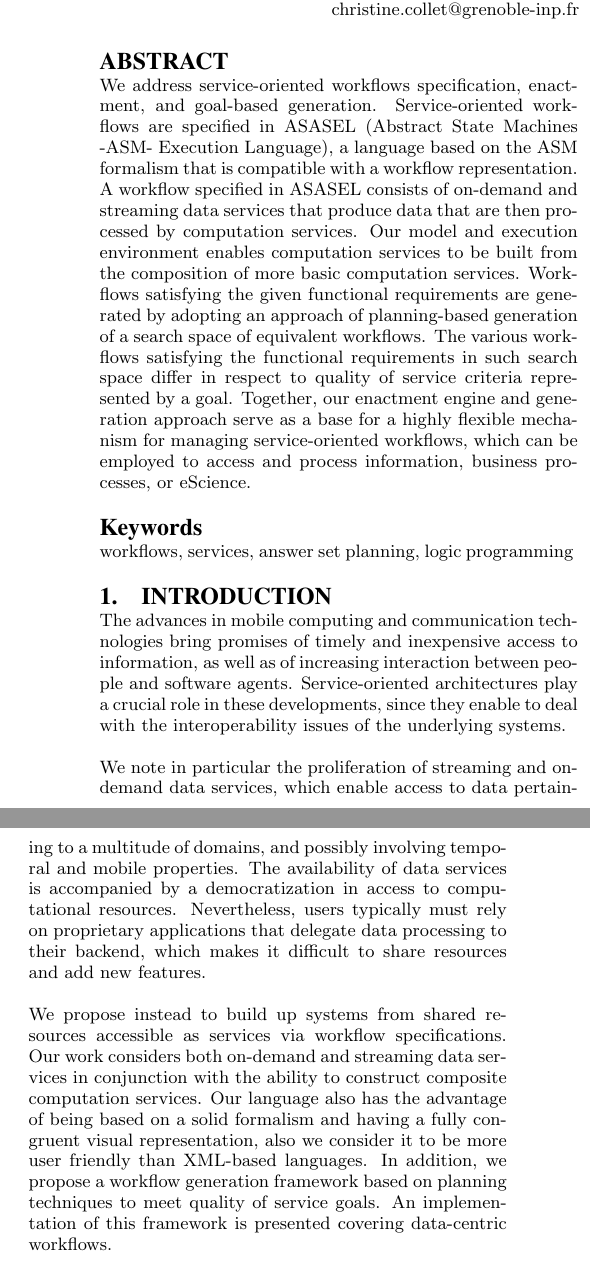
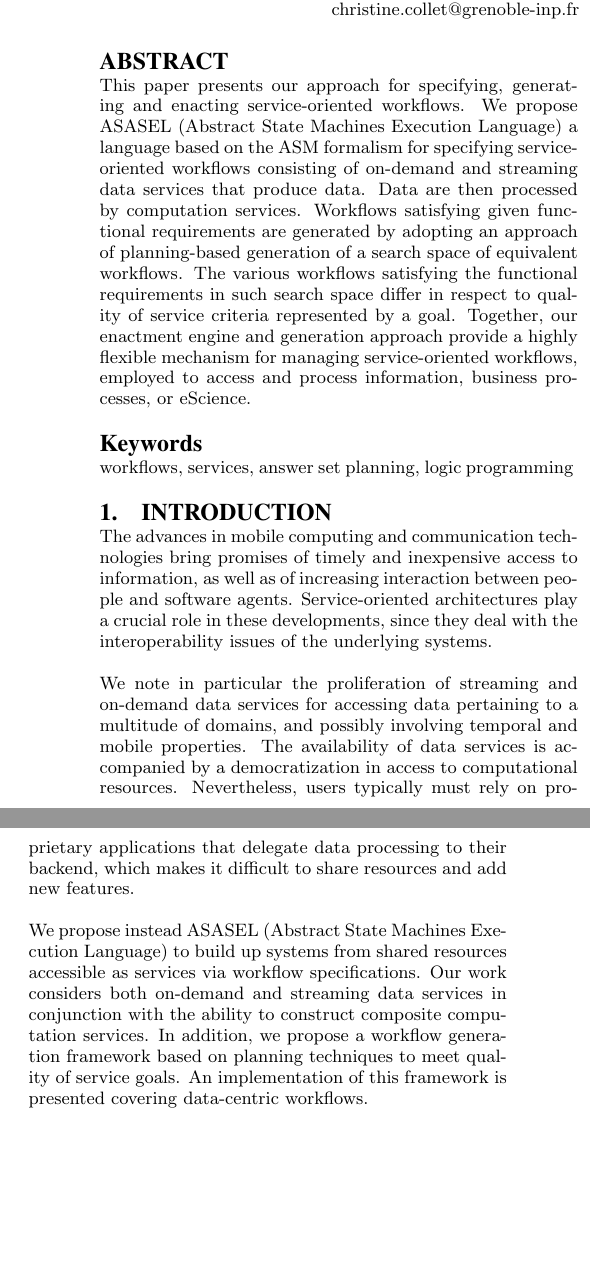
Before and after one commit to victorcuevasv/KASA-2014, a LaTeX paper (main.tex, which reads introduction.tex): two parts of the columns of page 1 of 6, joined at a grey line, cut so that both start at the same text, the shorter picture padded with empty space. Compiled offline with pdfLaTeX.

Commit message:
abstract introduction et generation de wfs ...

```diff
--- a/introduction.tex
+++ b/introduction.tex
@@ -1,8 +1,11 @@
 
 \section{Introduction}\label{sec:asasel:intro}
 
-The advances in mobile computing and communication technologies bring promises of timely and inexpensive access to information, as well as of increasing interaction between people and software agents. Service-oriented architectures play a crucial role in these developments, since they enable to deal with the interoperability issues of the underlying systems.
+The advances in mobile computing and communication technologies bring promises of timely and inexpensive access to information, as well as of increasing interaction between people and software agents. Service-oriented architectures play a crucial role in these developments, since they  deal with the interoperability issues of the underlying systems.
 
-We note in particular the proliferation of streaming and on-demand data services, which enable access to data pertaining to a multitude of domains, and possibly involving temporal and mobile properties. The availability of data services is accompanied by a democratization in access to computational resources. Nevertheless, users typically must rely on proprietary applications that delegate data processing to their backend, which makes it difficult to share resources and add new features.
+We note in particular the proliferation of streaming and on-demand data services for accessing data pertaining to a multitude of domains, and possibly involving temporal and mobile properties. The availability of data services is accompanied by a democratization in access to computational resources. Nevertheless, users typically must rely on proprietary applications that delegate data processing to their backend, which makes it difficult to share resources and add new features.
 
-We propose instead to build up systems from shared resources accessible as services via workflow specifications. Our work considers both on-demand and streaming data services in conjunction with the ability to construct composite computation services. Our language also has the advantage of being based on a solid formalism and having a fully congruent visual representation, also we consider it to be more user friendly than XML-based languages. In addition, we propose a workflow generation framework based on planning techniques to meet quality of service goals. An implementation of this framework is presented covering data-centric workflows.
+We propose instead ASASEL (Abstract State Machines Execution Language) to build up systems from shared resources accessible as services via workflow specifications. Our work considers both on-demand and streaming data services in conjunction with the ability to construct composite computation services.
+%ASASEL also has the advantage of being based on a solid formalism and having a fully congruent visual representation.
+%also we consider it to be more user friendly than XML-based languages.
+In addition, we propose a workflow generation framework based on planning techniques to meet quality of service goals. An implementation of this framework is presented covering data-centric workflows.
--- a/main.tex
+++ b/main.tex
@@ -135,7 +135,11 @@ Jos\'e-Luis \\Zechinelli-Martini\\
 
 \begin{abstract}
 
-We address service-oriented workflows specification, enactment, and goal-based generation. Service-oriented workflows are specified in ASASEL (Abstract State Machines -ASM- Execution Language), a language based on the ASM formalism that is compatible with a workflow representation. A workflow specified in ASASEL consists of on-demand and streaming data services that produce data that are then processed by computation services. Our model and execution environment enables computation services to be built from the composition of more basic computation services. Workflows satisfying the given functional requirements are generated by adopting an approach of planning-based generation of a search space of equivalent workflows. The various workflows satisfying the functional requirements in such search space differ in respect to quality of service criteria represented by a goal. Together, our enactment engine and generation approach serve as a base for a highly flexible mechanism for managing service-oriented workflows, which can be employed to access and process information, business processes, or eScience.
+This paper presents our approach for specifying, generating and enacting service-oriented workflows. We propose ASASEL (Abstract State Machines Execution Language) a language based on the ASM formalism for specifying service-oriented workflows
+%that is compatible with a workflow representation.
+consisting of on-demand and streaming data services that produce data. Data are then processed by computation services.
+%Our model and execution environment enables computation services to be built from the composition of more basic computation services.
+Workflows satisfying  given functional requirements are generated by adopting an approach of planning-based generation of a search space of equivalent workflows. The various workflows satisfying the functional requirements in such search space differ in respect to quality of service criteria represented by a goal. Together, our enactment engine and generation approach provide a highly flexible mechanism for managing service-oriented workflows, employed to access and process information, business processes, or eScience.
 
 \keywords{workflows, services, answer set planning, logic programming}
 \end{abstract}
```
Also changed, not shown: workflowGeneration.tex (+2 -2 lines).
